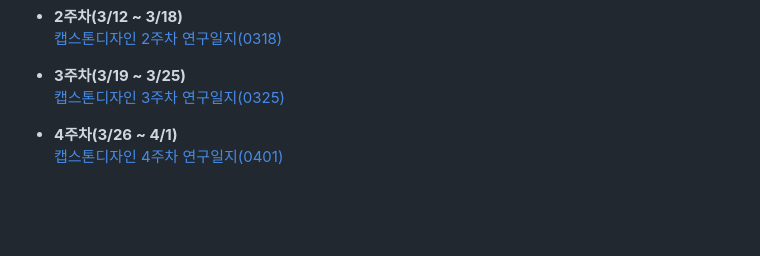
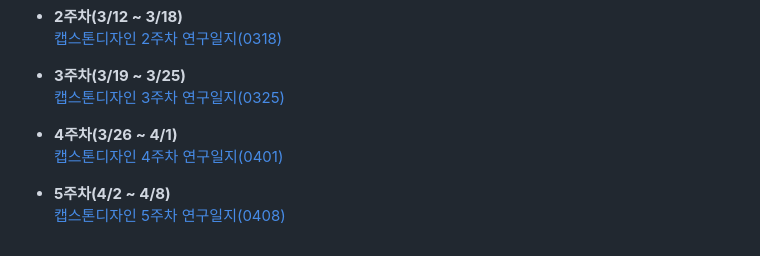
Before and after one commit to tealight03/CapstoneDesign, a Markdown page: README.md, the part around the change. GitHub-like rendering; blank space fills up the shorter version.

```diff
--- a/README.md
+++ b/README.md
@@ -178,3 +178,6 @@ query = "SELECT * FROM users WHERE id = " + user_input  # 🔥 취약점
 
 - <b>4주차(3/26 ~ 4/1)</b><br>
   <a href="https://github.com/tealight03/CapstoneDesign/tree/main/4week" target="_blank">캡스톤디자인 4주차 연구일지(0401)</a>
+
+- <b>5주차(4/2 ~ 4/8)</b><br>
+  <a href="https://github.com/tealight03/CapstoneDesign/tree/main/5week" target="_blank">캡스톤디자인 5주차 연구일지(0408)</a>
```
